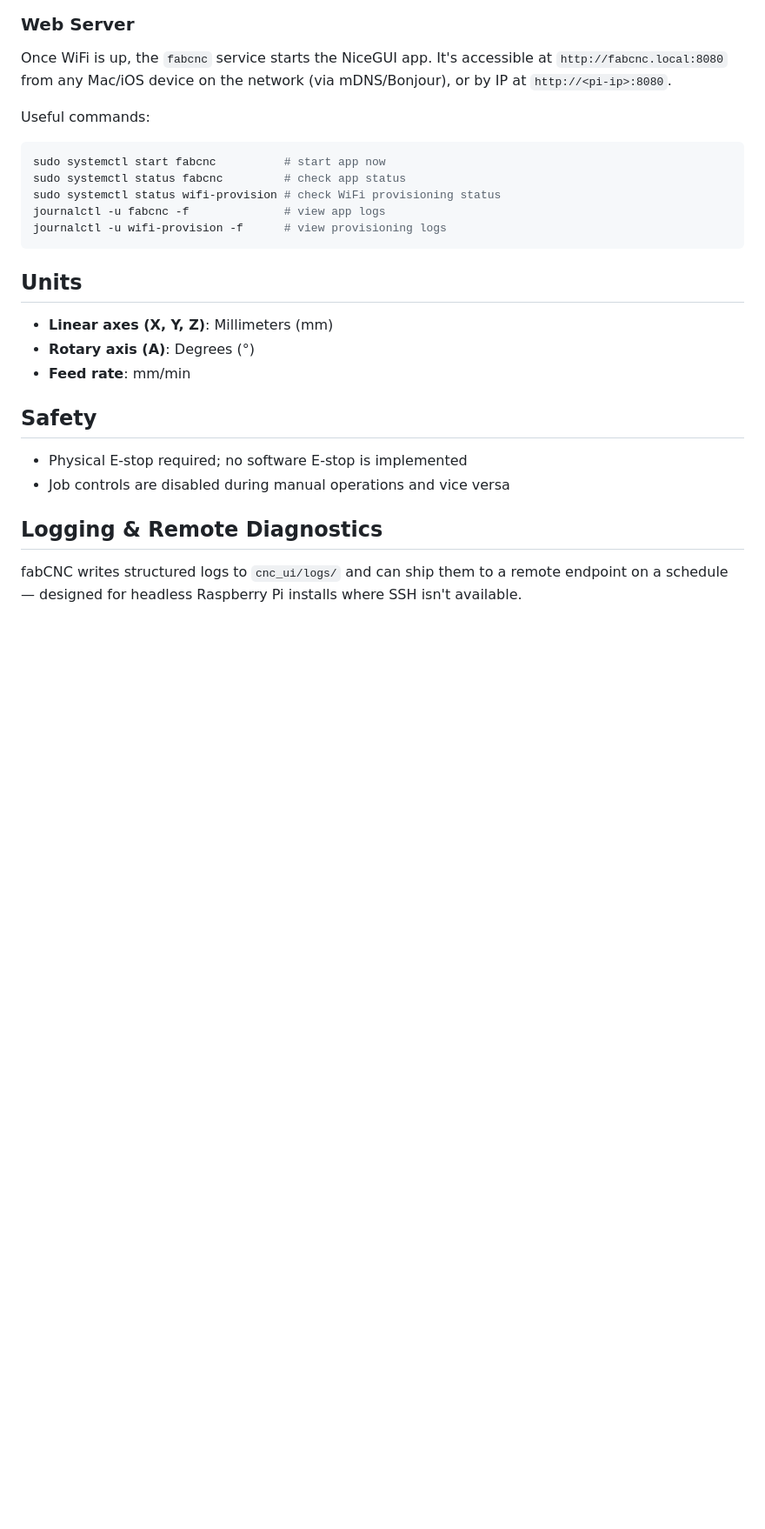
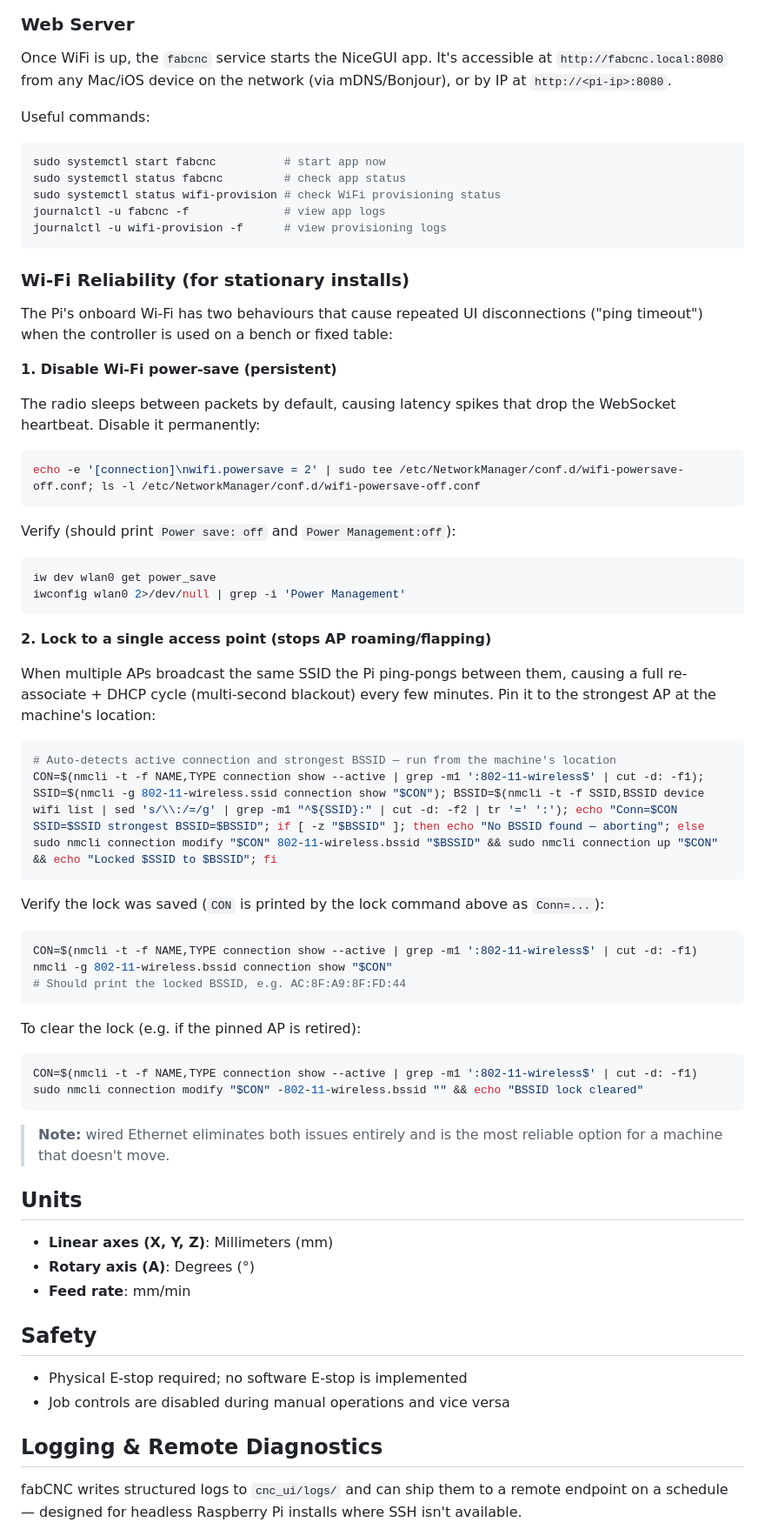
Before and after one commit to pbriggin/fabCNC, a Markdown page: README.md, the part around the change. Shown at 87% size. GitHub-like rendering; blank space fills up the shorter version.

Commit message:
README: add Wi-Fi reliability section (power-save disable + BSSID lock)

````diff
--- a/README.md
+++ b/README.md
@@ -151,6 +151,48 @@ journalctl -u fabcnc -f              # view app logs
 journalctl -u wifi-provision -f      # view provisioning logs
 ```
 
+### Wi-Fi Reliability (for stationary installs)
+
+The Pi's onboard Wi-Fi has two behaviours that cause repeated UI disconnections ("ping timeout") when the controller is used on a bench or fixed table:
+
+**1. Disable Wi-Fi power-save (persistent)**
+
+The radio sleeps between packets by default, causing latency spikes that drop the WebSocket heartbeat. Disable it permanently:
+
+```bash
+echo -e '[connection]\nwifi.powersave = 2' | sudo tee /etc/NetworkManager/conf.d/wifi-powersave-off.conf; ls -l /etc/NetworkManager/conf.d/wifi-powersave-off.conf
+```
+
+Verify (should print `Power save: off` and `Power Management:off`):
+```bash
+iw dev wlan0 get power_save
+iwconfig wlan0 2>/dev/null | grep -i 'Power Management'
+```
+
+**2. Lock to a single access point (stops AP roaming/flapping)**
+
+When multiple APs broadcast the same SSID the Pi ping-pongs between them, causing a full re-associate + DHCP cycle (multi-second blackout) every few minutes. Pin it to the strongest AP at the machine's location:
+
+```bash
+# Auto-detects active connection and strongest BSSID — run from the machine's location
+CON=$(nmcli -t -f NAME,TYPE connection show --active | grep -m1 ':802-11-wireless$' | cut -d: -f1); SSID=$(nmcli -g 802-11-wireless.ssid connection show "$CON"); BSSID=$(nmcli -t -f SSID,BSSID device wifi list | sed 's/\\:/=/g' | grep -m1 "^${SSID}:" | cut -d: -f2 | tr '=' ':'); echo "Conn=$CON SSID=$SSID strongest BSSID=$BSSID"; if [ -z "$BSSID" ]; then echo "No BSSID found — aborting"; else sudo nmcli connection modify "$CON" 802-11-wireless.bssid "$BSSID" && sudo nmcli connection up "$CON" && echo "Locked $SSID to $BSSID"; fi
+```
+
+Verify the lock was saved (`CON` is printed by the lock command above as `Conn=...`):
+```bash
+CON=$(nmcli -t -f NAME,TYPE connection show --active | grep -m1 ':802-11-wireless$' | cut -d: -f1)
+nmcli -g 802-11-wireless.bssid connection show "$CON"
+# Should print the locked BSSID, e.g. AC:8F:A9:8F:FD:44
+```
+
+To clear the lock (e.g. if the pinned AP is retired):
+```bash
+CON=$(nmcli -t -f NAME,TYPE connection show --active | grep -m1 ':802-11-wireless$' | cut -d: -f1)
+sudo nmcli connection modify "$CON" -802-11-wireless.bssid "" && echo "BSSID lock cleared"
+```
+
+> **Note:** wired Ethernet eliminates both issues entirely and is the most reliable option for a machine that doesn't move.
+
 ## Units
 
 - **Linear axes (X, Y, Z)**: Millimeters (mm)
````
